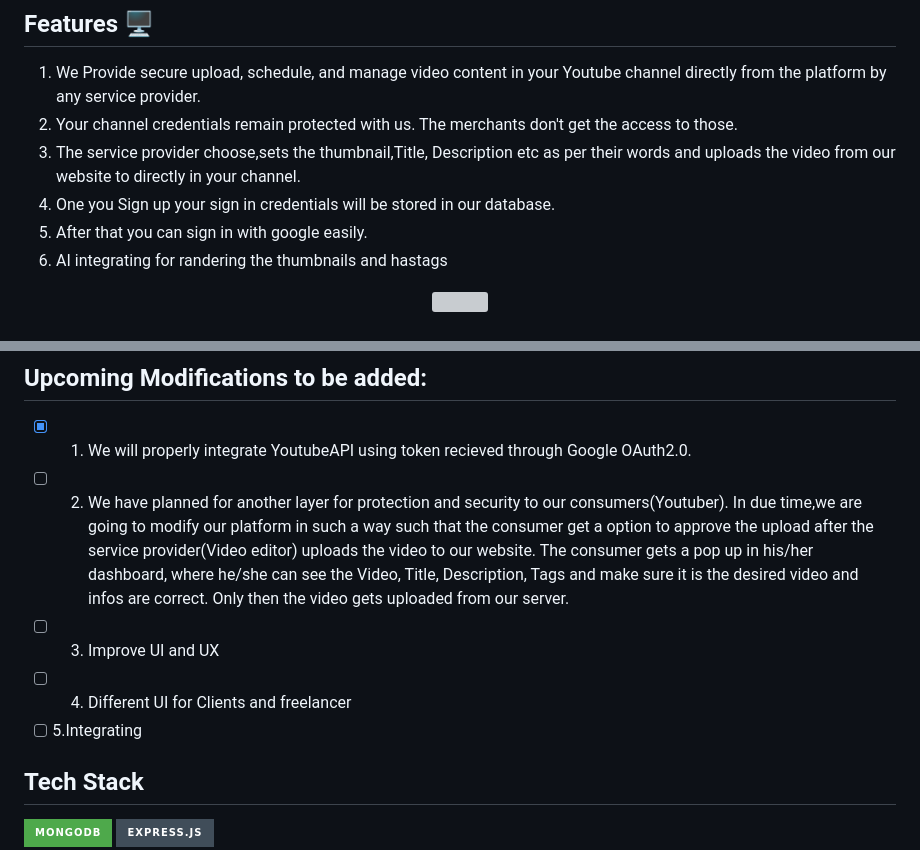
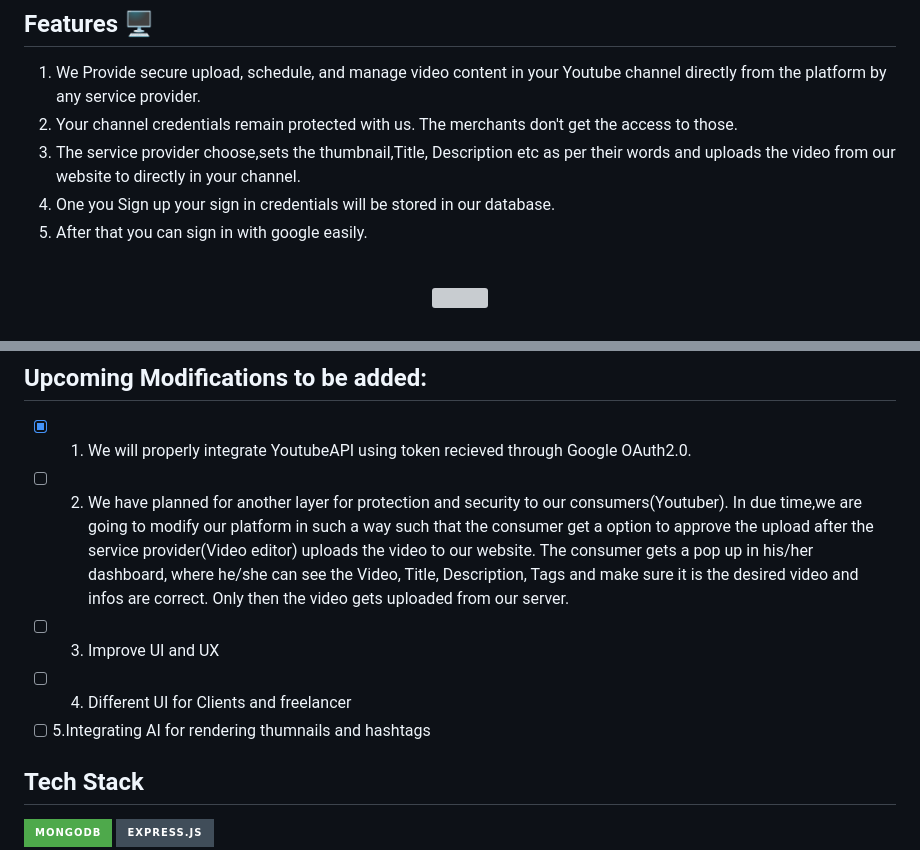
Before and after one commit to Riya-chandra/Hacknovte, a Markdown page: readme.md, 2 parts joined by grey strips. GitHub-like rendering; badges without logos; grey boxes are pictures that could not be loaded.

```diff
--- a/readme.md
+++ b/readme.md
@@ -52,5 +57,4 @@ We are a platform that ensures security and facilitates access to one's YouTube
 3. The service provider choose,sets the thumbnail,Title, Description etc as per their words and uploads the video from our website to directly in your channel.
 4. One you Sign up your sign in credentials will be stored in our database.
 5. After that you can sign in with google easily.
-6. AI integrating for randering the thumbnails and hastags
 
@@ -74,10 +81,10 @@ Creating this website was not really easy for us.We faced quite a few complicati
 
 ## Upcoming Modifications to be added:
 - [x] 1. We will properly integrate YoutubeAPI using token recieved through Google OAuth2.0.
-- [ ] 2. We have planned for another layer for protection and security to our consumers(Youtuber). In due time,we are going to modify our platform in such a way such that the consumer get a option to approve         the upload after the service provider(Video editor) uploads the video to our website. The consumer gets a pop up in his/her dashboard, where he/she can see the Video, Title, Description, Tags and            make sure it is the desired video and infos are correct. Only then the video gets uploaded from our server.
+- [ ] 2. We have planned for another layer for protection and security to our consumers(Youtuber). In due time,we are going to modify our platform in such a way such that the consumer get a option to approve the upload after the service provider(Video editor) uploads the video to our website. The consumer gets a pop up in his/her dashboard, where he/she can see the Video, Title, Description, Tags and  make sure it is the desired video and infos are correct. Only then the video gets uploaded from our server.
 - [ ] 3. Improve UI and UX
 - [ ] 4. Different UI for Clients and freelancer
-- [ ] 5.Integrating
+- [ ] 5.Integrating AI for rendering thumnails and hashtags
 
 ## Tech Stack
 ![MongoDB](https://img.shields.io/badge/MongoDB-%234ea94b.svg?style=for-the-badge&logo=mongodb&logoColor=white) ![Express.js](https://img.shields.io/badge/express.js-%23404d59.svg?style=for-the-badge&logo=express&logoColor=%2361DAFB)
```
Also changed, not shown: other parts of readme.md (+11 -3 lines).
